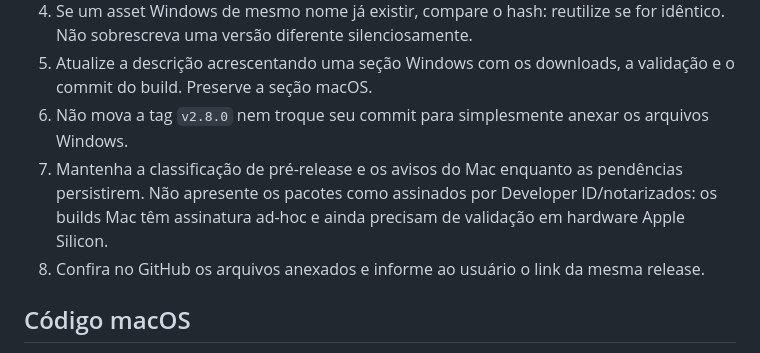
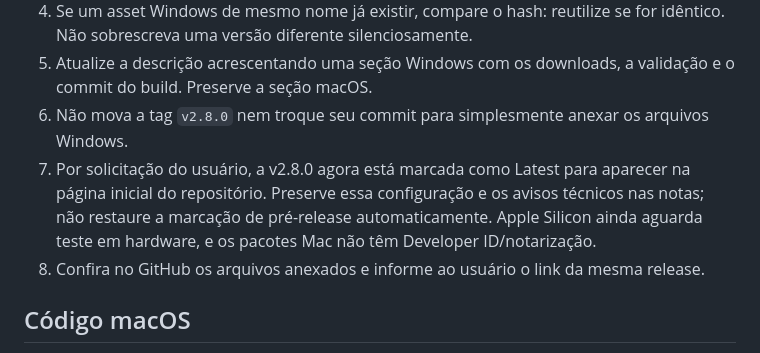
Before and after one commit to 1bytelabs/ZlPlay, a Markdown page: docs/releases/PUBLICACAO-WINDOWS.md, the part around the change. GitHub-like rendering.

Commit message:
Record the user's decision to feature v2.8.0 as Latest

```diff
--- a/docs/releases/PUBLICACAO-WINDOWS.md
+++ b/docs/releases/PUBLICACAO-WINDOWS.md
@@ -28,7 +28,7 @@ O usuário autorizou publicar primeiro o macOS e acrescentar o Windows depois, n
 4. Se um asset Windows de mesmo nome já existir, compare o hash: reutilize se for idêntico. Não sobrescreva uma versão diferente silenciosamente.
 5. Atualize a descrição acrescentando uma seção Windows com os downloads, a validação e o commit do build. Preserve a seção macOS.
 6. Não mova a tag `v2.8.0` nem troque seu commit para simplesmente anexar os arquivos Windows.
-7. Mantenha a classificação de pré-release e os avisos do Mac enquanto as pendências persistirem. Não apresente os pacotes como assinados por Developer ID/notarizados: os builds Mac têm assinatura ad-hoc e ainda precisam de validação em hardware Apple Silicon.
+7. Por solicitação do usuário, a v2.8.0 agora está marcada como Latest para aparecer na página inicial do repositório. Preserve essa configuração e os avisos técnicos nas notas; não restaure a marcação de pré-release automaticamente. Apple Silicon ainda aguarda teste em hardware, e os pacotes Mac não têm Developer ID/notarização.
 8. Confira no GitHub os arquivos anexados e informe ao usuário o link da mesma release.
 
 ## Código macOS
```
